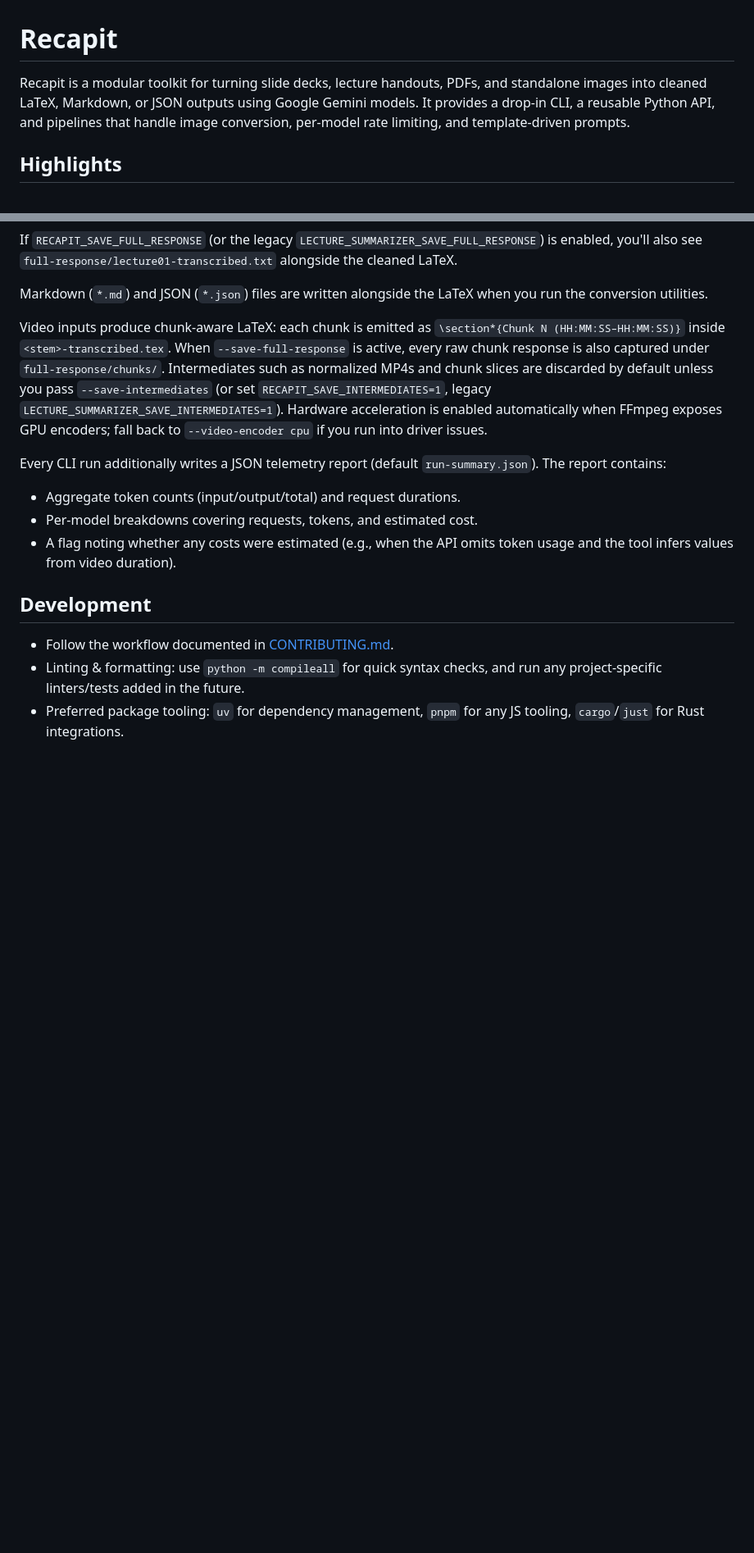
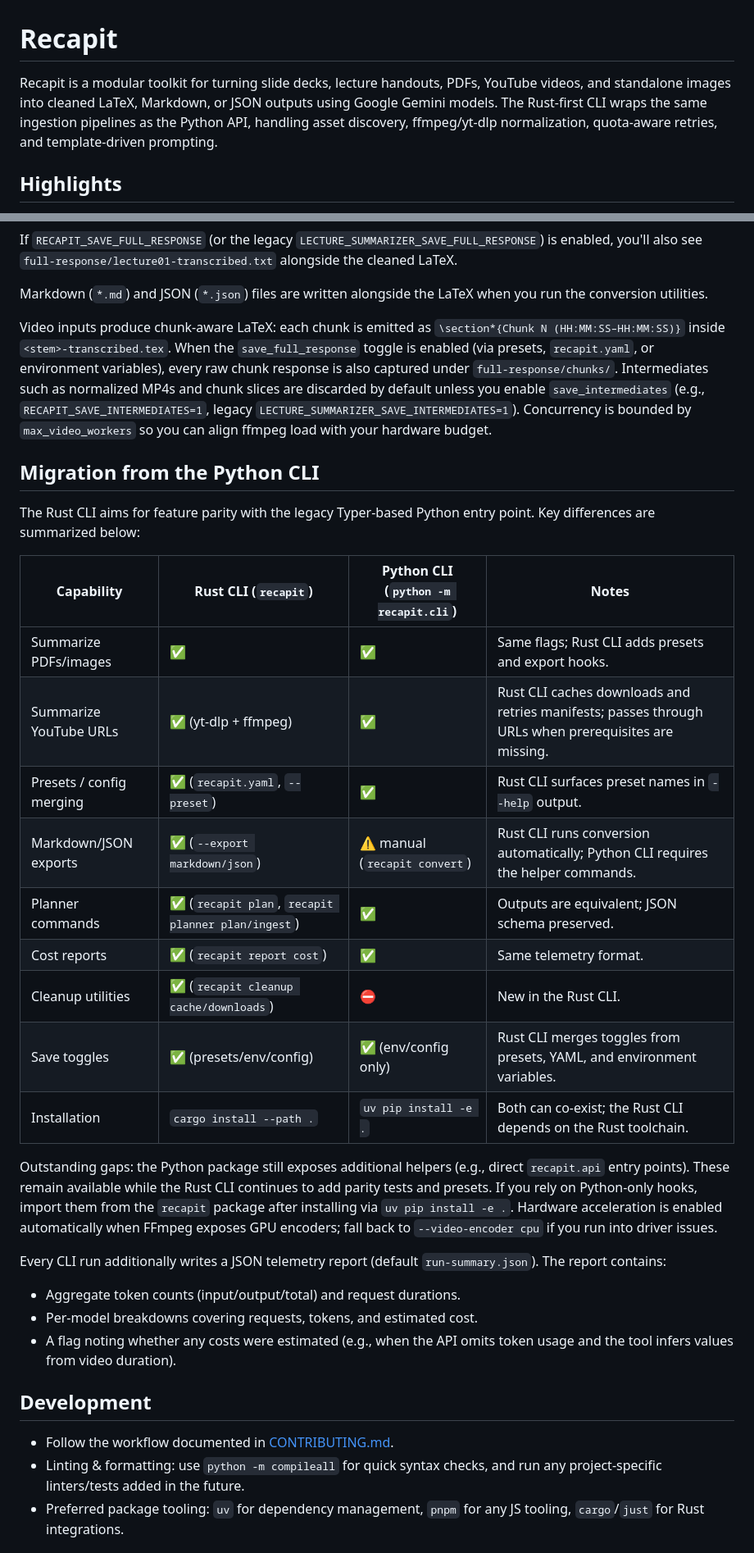
Before and after one commit to kgruiz/Recapit, a Markdown page: README.md, 2 parts joined by grey strips. Shown at 82% size. Rendered like a GitHub page; blank space fills up the shorter version.

Commit message:
docs: refresh CLI and migration guidance

```diff
--- a/README.md
+++ b/README.md
@@ -1,6 +1,6 @@
 # Recapit
 
-Recapit is a modular toolkit for turning slide decks, lecture handouts, PDFs, and standalone images into cleaned LaTeX, Markdown, or JSON outputs using Google Gemini models. It provides a drop-in CLI, a reusable Python API, and pipelines that handle image conversion, per-model rate limiting, and template-driven prompts.
+Recapit is a modular toolkit for turning slide decks, lecture handouts, PDFs, YouTube videos, and standalone images into cleaned LaTeX, Markdown, or JSON outputs using Google Gemini models. The Rust-first CLI wraps the same ingestion pipelines as the Python API, handling asset discovery, ffmpeg/yt-dlp normalization, quota-aware retries, and template-driven prompting.
 
 ## Highlights
 
@@ -111,7 +164,25 @@ If `RECAPIT_SAVE_FULL_RESPONSE` (or the legacy `LECTURE_SUMMARIZER_SAVE_FULL_RES
 
 Markdown (`*.md`) and JSON (`*.json`) files are written alongside the LaTeX when you run the conversion utilities.
 
-Video inputs produce chunk-aware LaTeX: each chunk is emitted as `\section*{Chunk N (HH:MM:SS–HH:MM:SS)}` inside `<stem>-transcribed.tex`. When `--save-full-response` is active, every raw chunk response is also captured under `full-response/chunks/`. Intermediates such as normalized MP4s and chunk slices are discarded by default unless you pass `--save-intermediates` (or set `RECAPIT_SAVE_INTERMEDIATES=1`, legacy `LECTURE_SUMMARIZER_SAVE_INTERMEDIATES=1`).
+Video inputs produce chunk-aware LaTeX: each chunk is emitted as `\section*{Chunk N (HH:MM:SS–HH:MM:SS)}` inside `<stem>-transcribed.tex`. When the `save_full_response` toggle is enabled (via presets, `recapit.yaml`, or environment variables), every raw chunk response is also captured under `full-response/chunks/`. Intermediates such as normalized MP4s and chunk slices are discarded by default unless you enable `save_intermediates` (e.g., `RECAPIT_SAVE_INTERMEDIATES=1`, legacy `LECTURE_SUMMARIZER_SAVE_INTERMEDIATES=1`). Concurrency is bounded by `max_video_workers` so you can align ffmpeg load with your hardware budget.
+
+## Migration from the Python CLI
+
+The Rust CLI aims for feature parity with the legacy Typer-based Python entry point. Key differences are summarized below:
+
+| Capability | Rust CLI (`recapit`) | Python CLI (`python -m recapit.cli`) | Notes |
+| --- | --- | --- | --- |
+| Summarize PDFs/images | ✅ | ✅ | Same flags; Rust CLI adds presets and export hooks. |
+| Summarize YouTube URLs | ✅ (yt-dlp + ffmpeg) | ✅ | Rust CLI caches downloads and retries manifests; passes through URLs when prerequisites are missing. |
+| Presets / config merging | ✅ (`recapit.yaml`, `--preset`) | ✅ | Rust CLI surfaces preset names in `--help` output. |
+| Markdown/JSON exports | ✅ (`--export markdown/json`) | ⚠️ manual (`recapit convert`) | Rust CLI runs conversion automatically; Python CLI requires the helper commands. |
+| Planner commands | ✅ (`recapit plan`, `recapit planner plan/ingest`) | ✅ | Outputs are equivalent; JSON schema preserved. |
+| Cost reports | ✅ (`recapit report cost`) | ✅ | Same telemetry format. |
+| Cleanup utilities | ✅ (`recapit cleanup cache/downloads`) | ⛔️ | New in the Rust CLI. |
+| Save toggles | ✅ (presets/env/config) | ✅ (env/config only) | Rust CLI merges toggles from presets, YAML, and environment variables. |
+| Installation | `cargo install --path .` | `uv pip install -e .` | Both can co-exist; the Rust CLI depends on the Rust toolchain. |
+
+Outstanding gaps: the Python package still exposes additional helpers (e.g., direct `recapit.api` entry points). These remain available while the Rust CLI continues to add parity tests and presets. If you rely on Python-only hooks, import them from the `recapit` package after installing via `uv pip install -e .`.
 Hardware acceleration is enabled automatically when FFmpeg exposes GPU encoders; fall back to `--video-encoder cpu` if you run into driver issues.
 
 Every CLI run additionally writes a JSON telemetry report (default `run-summary.json`). The report contains:
```
Also changed, not shown: other parts of README.md (+68 -15 lines), CONTRIBUTING.md (+10 -3 lines).
